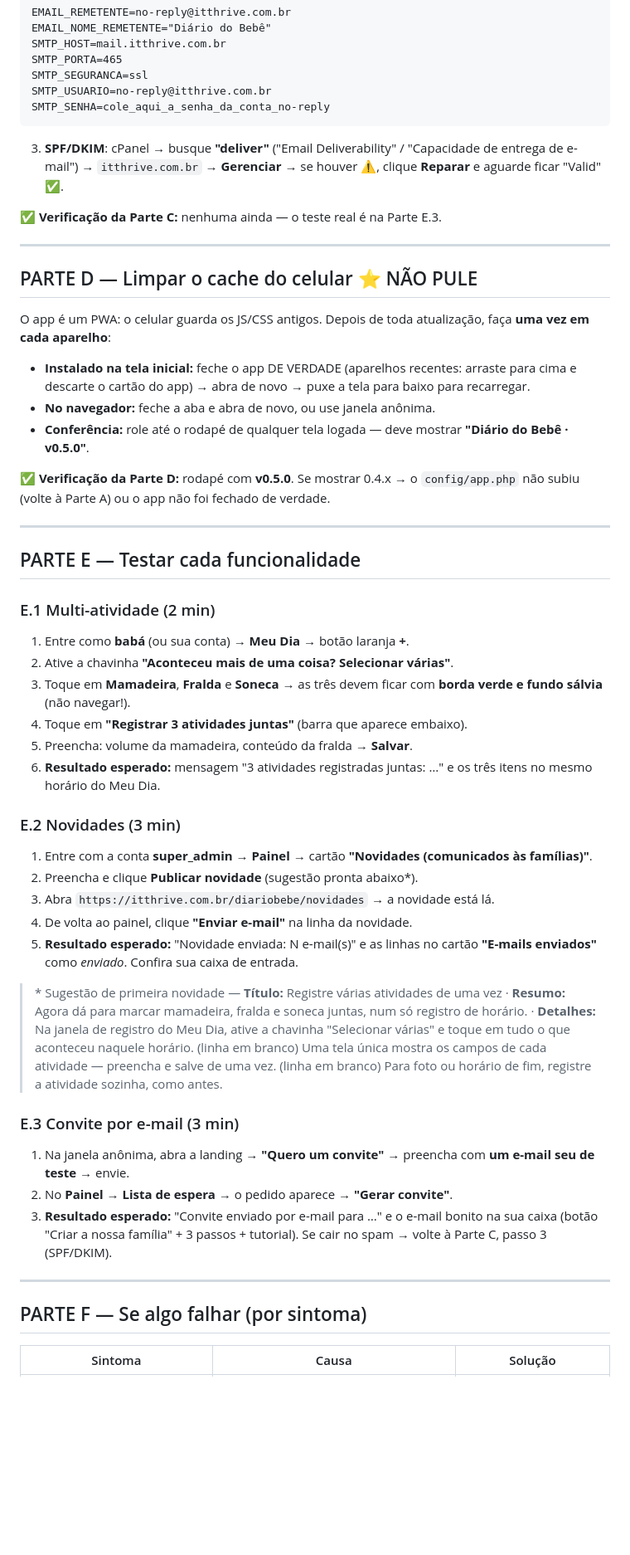
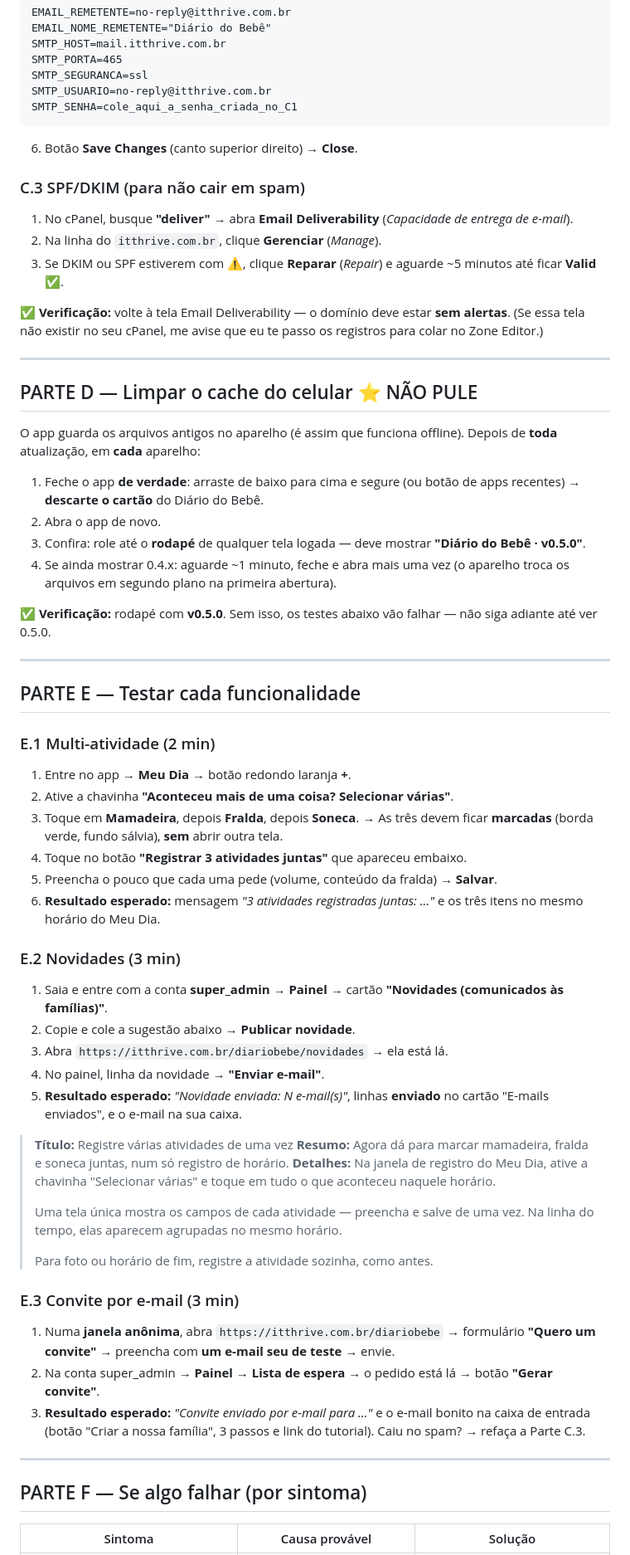
Before and after one commit to flaviospina/diario_bordo_bebe, a Markdown page: docs/guia-rodada-1.md, the part around one of its changes. Shown at 83% size. Drawn GitHub-style; blank space fills up the shorter version.

````diff
--- a/docs/guia-rodada-1.md
+++ b/docs/guia-rodada-1.md
@@ -103,72 +115,86 @@ SMTP_HOST=mail.itthrive.com.br
 SMTP_PORTA=465
 SMTP_SEGURANCA=ssl
 SMTP_USUARIO=no-reply@itthrive.com.br
-SMTP_SENHA=cole_aqui_a_senha_da_conta_no-reply
+SMTP_SENHA=cole_aqui_a_senha_criada_no_C1
 ```
 
-3. **SPF/DKIM**: cPanel → busque **"deliver"** ("Email Deliverability" /
-   "Capacidade de entrega de e-mail") → `itthrive.com.br` → **Gerenciar** →
-   se houver ⚠, clique **Reparar** e aguarde ficar "Valid" ✅.
+6. Botão **Save Changes** (canto superior direito) → **Close**.
 
-**✅ Verificação da Parte C:** nenhuma ainda — o teste real é na Parte E.3.
+### C.3 SPF/DKIM (para não cair em spam)
+1. No cPanel, busque **"deliver"** → abra **Email Deliverability**
+   (*Capacidade de entrega de e-mail*).
+2. Na linha do `itthrive.com.br`, clique **Gerenciar** (*Manage*).
+3. Se DKIM ou SPF estiverem com ⚠, clique **Reparar** (*Repair*)
+   e aguarde ~5 minutos até ficar **Valid ✅**.
+
+**✅ Verificação:** volte à tela Email Deliverability — o domínio deve
+estar **sem alertas**. (Se essa tela não existir no seu cPanel, me avise
+que eu te passo os registros para colar no Zone Editor.)
 
 ---
 
 ## PARTE D — Limpar o cache do celular ⭐ NÃO PULE
 
-O app é um PWA: o celular guarda os JS/CSS antigos. Depois de toda
-atualização, faça **uma vez em cada aparelho**:
+O app guarda os arquivos antigos no aparelho (é assim que funciona
+offline). Depois de **toda** atualização, em **cada** aparelho:
 
-- **Instalado na tela inicial:** feche o app DE VERDADE (aparelhos
-  recentes: arraste para cima e descarte o cartão do app) → abra de novo →
-  puxe a tela para baixo para recarregar.
-- **No navegador:** feche a aba e abra de novo, ou use janela anônima.
-- **Conferência:** role até o rodapé de qualquer tela logada — deve
-  mostrar **"Diário do Bebê · v0.5.0"**.
+1. Feche o app **de verdade**: arraste de baixo para cima e segure (ou
+   botão de apps recentes) → **descarte o cartão** do Diário do Bebê.
+2. Abra o app de novo.
+3. Confira: role até o **rodapé** de qualquer tela logada — deve mostrar
+   **"Diário do Bebê · v0.5.0"**.
+4. Se ainda mostrar 0.4.x: aguarde ~1 minuto, feche e abra mais uma vez
+   (o aparelho troca os arquivos em segundo plano na primeira abertura).
 
-**✅ Verificação da Parte D:** rodapé com **v0.5.0**.
-Se mostrar 0.4.x → o `config/app.php` não subiu (volte à Parte A) ou o
-app não foi fechado de verdade.
+**✅ Verificação:** rodapé com **v0.5.0**. Sem isso, os testes abaixo
+vão falhar — não siga adiante até ver 0.5.0.
 
 ---
 
 ## PARTE E — Testar cada funcionalidade
 
 ### E.1 Multi-atividade (2 min)
-1. Entre como **babá** (ou sua conta) → **Meu Dia** → botão laranja **+**.
+1. Entre no app → **Meu Dia** → botão redondo laranja **+**.
 2. Ative a chavinha **"Aconteceu mais de uma coisa? Selecionar várias"**.
-3. Toque em **Mamadeira**, **Fralda** e **Soneca** → as três devem ficar
-   com **borda verde e fundo sálvia** (não navegar!).
-4. Toque em **"Registrar 3 atividades juntas"** (barra que aparece embaixo).
-5. Preencha: volume da mamadeira, conteúdo da fralda → **Salvar**.
-6. **Resultado esperado:** mensagem "3 atividades registradas juntas: …"
+3. Toque em **Mamadeira**, depois **Fralda**, depois **Soneca**.
+   → As três devem ficar **marcadas** (borda verde, fundo sálvia),
+   **sem** abrir outra tela.
+4. Toque no botão **"Registrar 3 atividades juntas"** que apareceu embaixo.
+5. Preencha o pouco que cada uma pede (volume, conteúdo da fralda) → **Salvar**.
+6. **Resultado esperado:** mensagem *"3 atividades registradas juntas: …"*
    e os três itens no mesmo horário do Meu Dia.
 
 ### E.2 Novidades (3 min)
-1. Entre com a conta **super_admin** → **Painel** → cartão
+1. Saia e entre com a conta **super_admin** → **Painel** → cartão
    **"Novidades (comunicados às famílias)"**.
-2. Preencha e clique **Publicar novidade** (sugestão pronta abaixo*).
-3. Abra `https://itthrive.com.br/diariobebe/novidades` → a novidade está lá.
-4. De volta ao painel, clique **"Enviar e-mail"** na linha da novidade.
-5. **Resultado esperado:** "Novidade enviada: N e-mail(s)" e as linhas no
-   cartão **"E-mails enviados"** como *enviado*. Confira sua caixa de entrada.
+2. Copie e cole a sugestão abaixo → **Publicar novidade**.
+3. Abra `https://itthrive.com.br/diariobebe/novidades` → ela está lá.
+4. No painel, linha da novidade → **"Enviar e-mail"**.
+5. **Resultado esperado:** *"Novidade enviada: N e-mail(s)"*, linhas
+   **enviado** no cartão "E-mails enviados", e o e-mail na sua caixa.
 
-> \* Sugestão de primeira novidade —
-> **Título:** Registre várias atividades de uma vez ·
-> **Resumo:** Agora dá para marcar mamadeira, fralda e soneca juntas, num só registro de horário. ·
-> **Detalhes:** Na janela de registro do Meu Dia, ative a chavinha "Selecionar várias" e toque em tudo o que aconteceu naquele horário. (linha em branco) Uma tela única mostra os campos de cada atividade — preencha e salve de uma vez. (linha em branco) Para foto ou horário de fim, registre a atividade sozinha, como antes.
+> **Título:** Registre várias atividades de uma vez
+> **Resumo:** Agora dá para marcar mamadeira, fralda e soneca juntas, num só registro de horário.
+> **Detalhes:**
+> Na janela de registro do Meu Dia, ative a chavinha "Selecionar várias" e toque em tudo o que aconteceu naquele horário.
+>
+> Uma tela única mostra os campos de cada atividade — preencha e salve de uma vez. Na linha do tempo, elas aparecem agrupadas no mesmo horário.
+>
+> Para foto ou horário de fim, registre a atividade sozinha, como antes.
 
 ### E.3 Convite por e-mail (3 min)
-1. Na janela anônima, abra a landing → **"Quero um convite"** → preencha
-   com **um e-mail seu de teste** → envie.
-2. No **Painel** → **Lista de espera** → o pedido aparece → **"Gerar convite"**.
-3. **Resultado esperado:** "Convite enviado por e-mail para …" e o e-mail
-   bonito na sua caixa (botão "Criar a nossa família" + 3 passos + tutorial).
-   Se cair no spam → volte à Parte C, passo 3 (SPF/DKIM).
+1. Numa **janela anônima**, abra `https://itthrive.com.br/diariobebe`
+   → formulário **"Quero um convite"** → preencha com **um e-mail seu de
+   teste** → envie.
+2. Na conta super_admin → **Painel** → **Lista de espera** → o pedido
+   está lá → botão **"Gerar convite"**.
+3. **Resultado esperado:** *"Convite enviado por e-mail para …"* e o
+   e-mail bonito na caixa de entrada (botão "Criar a nossa família",
+   3 passos e link do tutorial). Caiu no spam? → refaça a Parte C.3.
 
 ---
 
 ## PARTE F — Se algo falhar (por sintoma)
 
-| Sintoma | Causa | Solução |
+| Sintoma | Causa provável | Solução |
 |---|---|---|
````
Also changed, not shown: other parts of docs/guia-rodada-1.md (+99 -83 lines).
